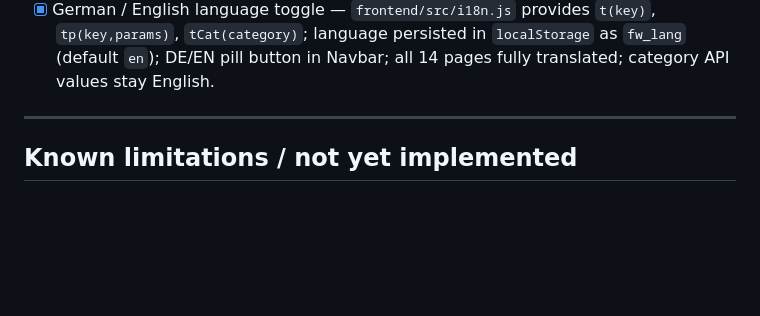
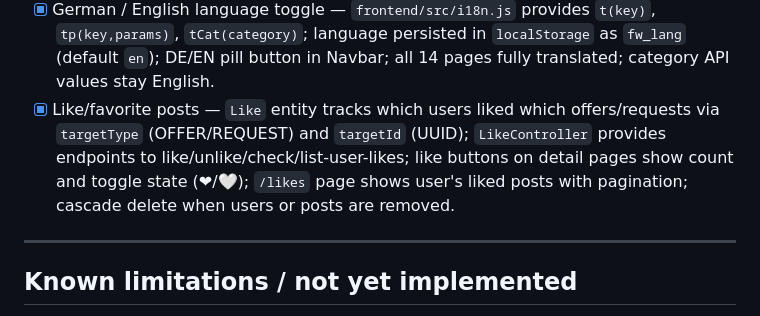
Before and after one commit to twolfra/freeworldapp, a Markdown page: CLAUDE.md, the part around the change. GitHub-like rendering; blank space fills up the shorter version.

Commit message:
Update CLAUDE.md: document like/favorite feature
Co-Authored-By: Claude Sonnet 4.6 <noreply@anthropic.com>

```diff
--- a/CLAUDE.md
+++ b/CLAUDE.md
@@ -229,6 +229,7 @@ subscriptions   id, subscriber_id(FK→users), subscribed_to_id(FK→users), cre
 - [x] User deletion cleanup — `UserController.delete()` is `@Transactional` and removes sessions, subscriptions, messages, offers, and requests (plus their stored images via `StorageService`) before deleting the user row; no orphaned data left behind
 - [x] Kleinanzeigen-style UI redesign — CSS design-token system in `index.css` (`--green`/`--accent` coral CTA/`--blue` requests, pill buttons `.btn-primary`/`.btn-accent`/`.btn-secondary`/`.btn-ghost`); sticky white `Navbar` with logo, avatar chip, unread badge and coral "Give something" CTA; `Home` hero with search bar (routes to `/offers?q=`), category tiles, and split give/ask feature cards; `OfferList`/`RequestList` are now responsive card grids (`minmax(240px,1fr)`) with image/emoji thumbnails, category pills, bold "Free"/"Wanted" tags and location·qty meta; lists read `?q=` from the URL to seed search. Offers use green accent, requests use blue.
 - [x] German / English language toggle — `frontend/src/i18n.js` provides `t(key)`, `tp(key,params)`, `tCat(category)`; language persisted in `localStorage` as `fw_lang` (default `en`); DE/EN pill button in Navbar; all 14 pages fully translated; category API values stay English.
+- [x] Like/favorite posts — `Like` entity tracks which users liked which offers/requests via `targetType` (OFFER/REQUEST) and `targetId` (UUID); `LikeController` provides endpoints to like/unlike/check/list-user-likes; like buttons on detail pages show count and toggle state (❤/🤍); `/likes` page shows user's liked posts with pagination; cascade delete when users or posts are removed.
 
 ---
 
```
